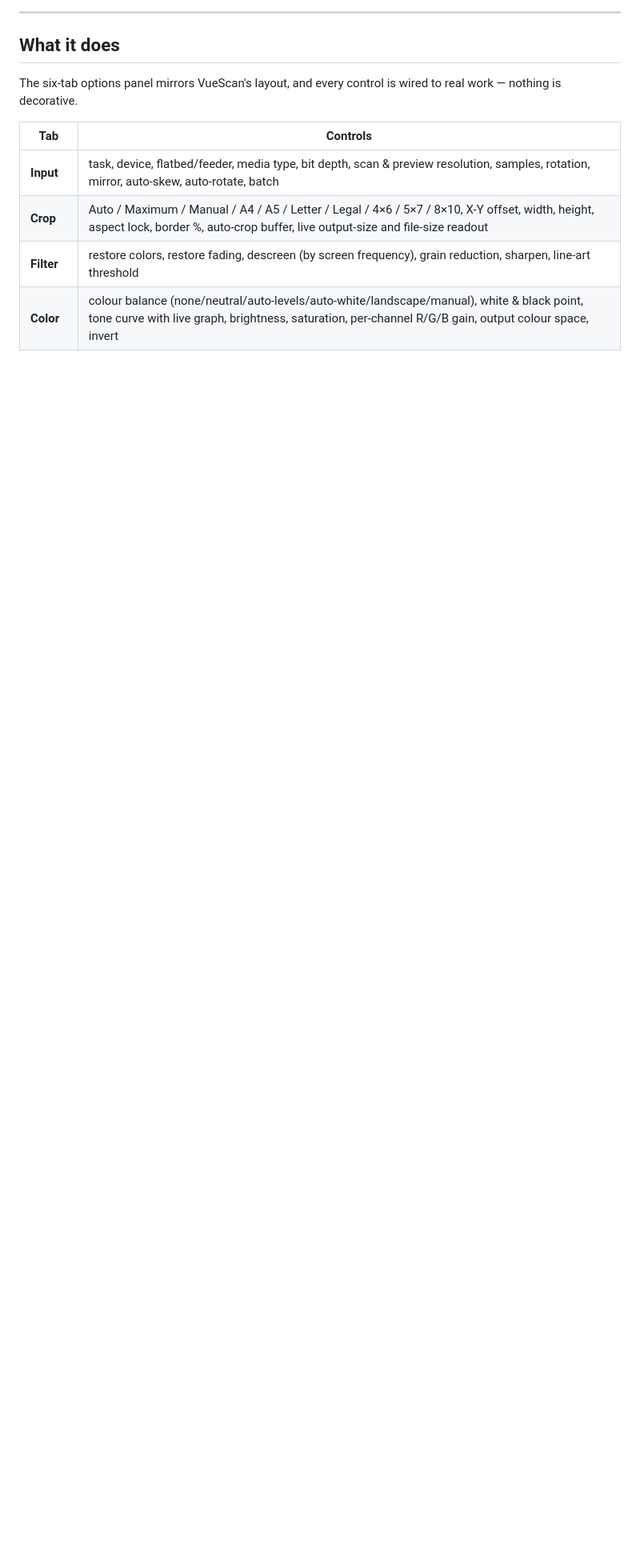
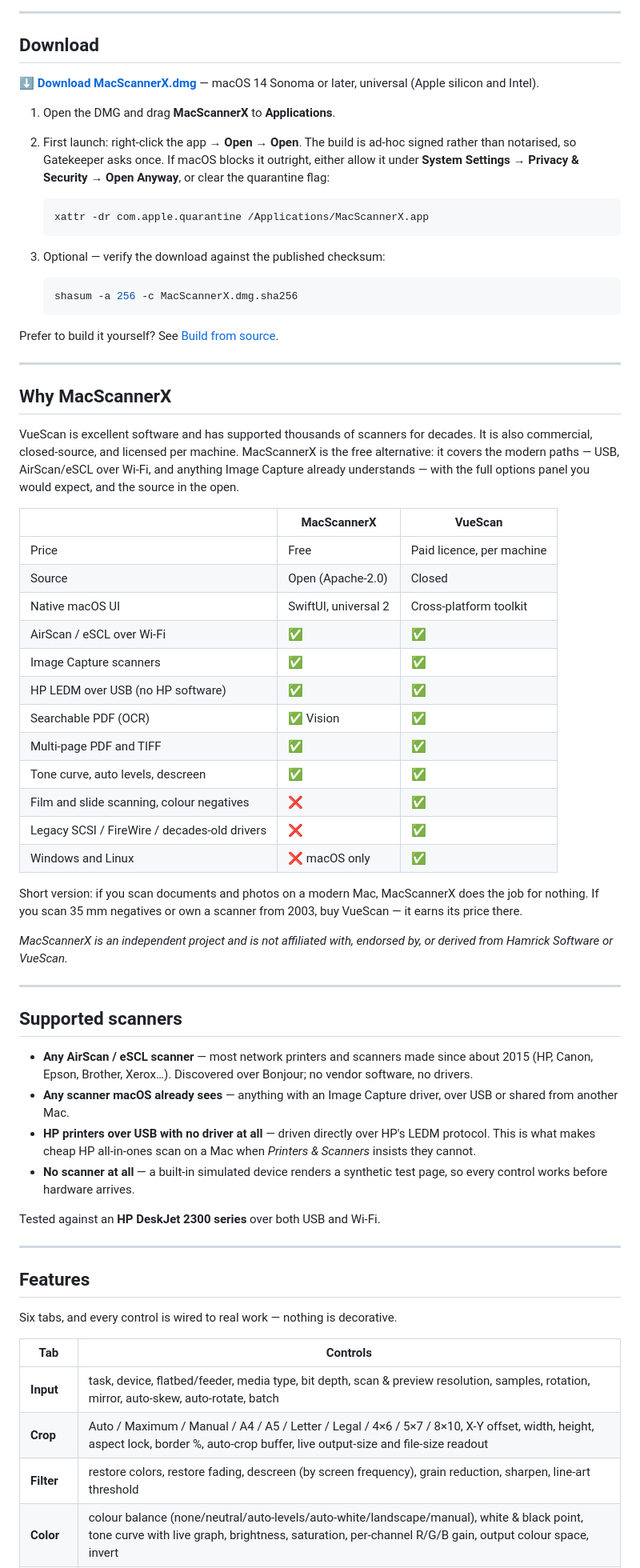
Before and after one commit to HassanNiazi/MacScannerX, a Markdown page: README.md, the part around the change printed below. Shown: that part at 80% size. Rendered like a GitHub page; blank space fills up the shorter version.

````diff
--- a/README.md
+++ b/README.md
@@ -11,10 +20,82 @@ open build/MacScannerX.app
 
 ---
 
-## What it does
+## Download
 
-The six-tab options panel mirrors VueScan's layout, and every control is wired to
-real work — nothing is decorative.
+**[⬇ Download MacScannerX.dmg](https://github.com/HassanNiazi/MacScannerX/releases/latest/download/MacScannerX.dmg)** — macOS 14 Sonoma or later, universal (Apple silicon and Intel).
+
+1. Open the DMG and drag **MacScannerX** to **Applications**.
+2. First launch: right-click the app → **Open** → **Open**. The build is
+   ad-hoc signed rather than notarised, so Gatekeeper asks once. If macOS
+   blocks it outright, either allow it under **System Settings → Privacy &
+   Security → Open Anyway**, or clear the quarantine flag:
+
+   ```bash
+   xattr -dr com.apple.quarantine /Applications/MacScannerX.app
+   ```
+
+3. Optional — verify the download against the published checksum:
+
+   ```bash
+   shasum -a 256 -c MacScannerX.dmg.sha256
+   ```
+
+Prefer to build it yourself? See [Build from source](#build-from-source).
+
+---
+
+## Why MacScannerX
+
+VueScan is excellent software and has supported thousands of scanners for
+decades. It is also commercial, closed-source, and licensed per machine.
+MacScannerX is the free alternative: it covers the modern paths — USB,
+AirScan/eSCL over Wi-Fi, and anything Image Capture already understands — with
+the full options panel you would expect, and the source in the open.
+
+| | MacScannerX | VueScan |
+|---|---|---|
+| Price | Free | Paid licence, per machine |
+| Source | Open (Apache-2.0) | Closed |
+| Native macOS UI | SwiftUI, universal 2 | Cross-platform toolkit |
+| AirScan / eSCL over Wi-Fi | ✅ | ✅ |
+| Image Capture scanners | ✅ | ✅ |
+| HP LEDM over USB (no HP software) | ✅ | ✅ |
+| Searchable PDF (OCR) | ✅ Vision | ✅ |
+| Multi-page PDF and TIFF | ✅ | ✅ |
+| Tone curve, auto levels, descreen | ✅ | ✅ |
+| Film and slide scanning, colour negatives | ❌ | ✅ |
+| Legacy SCSI / FireWire / decades-old drivers | ❌ | ✅ |
+| Windows and Linux | ❌ macOS only | ✅ |
+
+Short version: if you scan documents and photos on a modern Mac, MacScannerX
+does the job for nothing. If you scan 35 mm negatives or own a scanner from
+2003, buy VueScan — it earns its price there.
+
+*MacScannerX is an independent project and is not affiliated with, endorsed by,
+or derived from Hamrick Software or VueScan.*
+
+---
+
+## Supported scanners
+
+- **Any AirScan / eSCL scanner** — most network printers and scanners made
+  since about 2015 (HP, Canon, Epson, Brother, Xerox…). Discovered over Bonjour;
+  no vendor software, no drivers.
+- **Any scanner macOS already sees** — anything with an Image Capture driver,
+  over USB or shared from another Mac.
+- **HP printers over USB with no driver at all** — driven directly over HP's
+  LEDM protocol. This is what makes cheap HP all-in-ones scan on a Mac when
+  *Printers & Scanners* insists they cannot.
+- **No scanner at all** — a built-in simulated device renders a synthetic test
+  page, so every control works before hardware arrives.
+
+Tested against an **HP DeskJet 2300 series** over both USB and Wi-Fi.
+
+---
+
+## Features
+
+Six tabs, and every control is wired to real work — nothing is decorative.
 
 | Tab | Controls |
 |---|---|
````
Also changed, not shown: other parts of README.md (+97 -192 lines), docs/ARCHITECTURE.md (added, +196 -0 lines), docs/icon.png (added), docs/screenshot-color.jpg (added), docs/screenshot-crop.jpg (added), docs/screenshot-hero.jpg (added), 1 other file.
